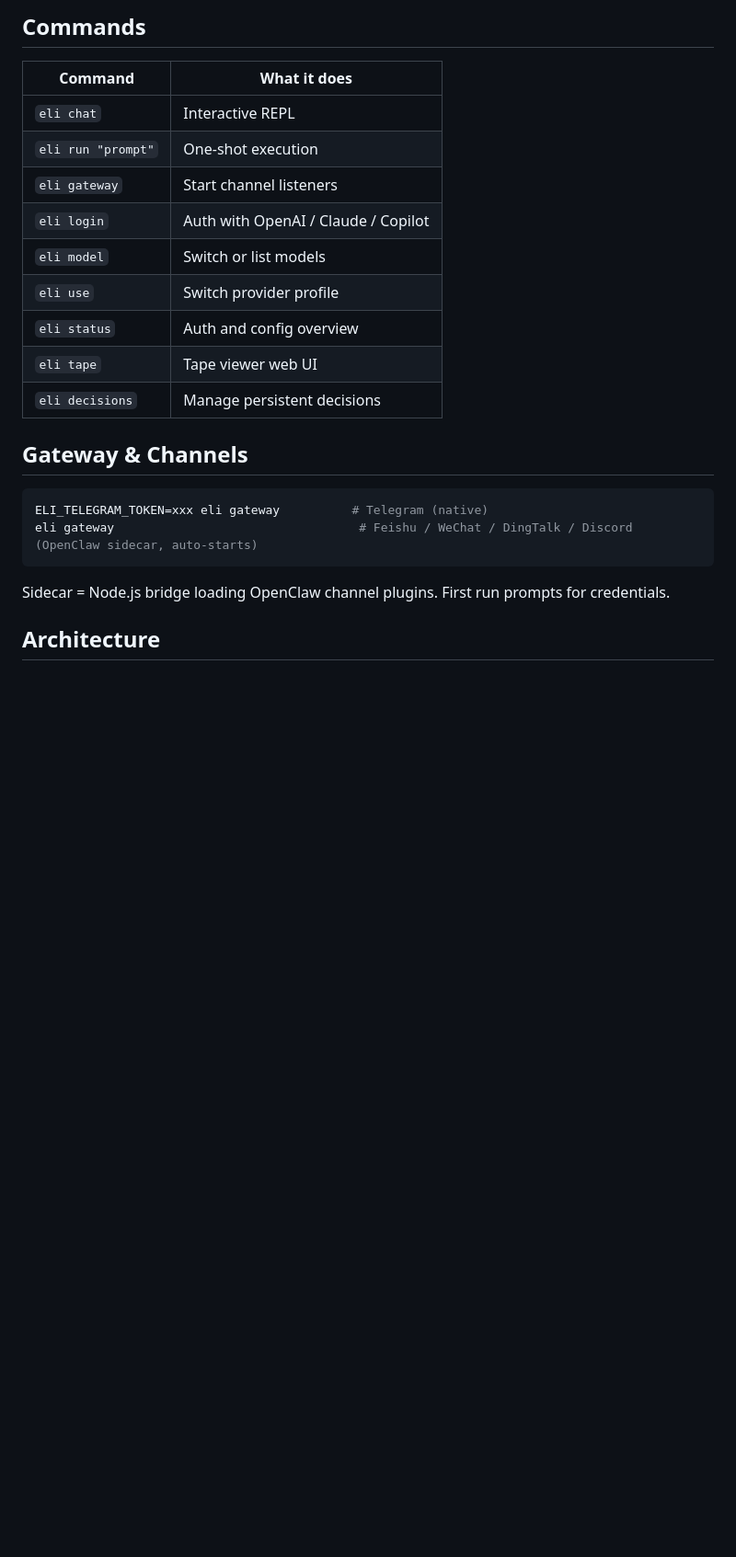
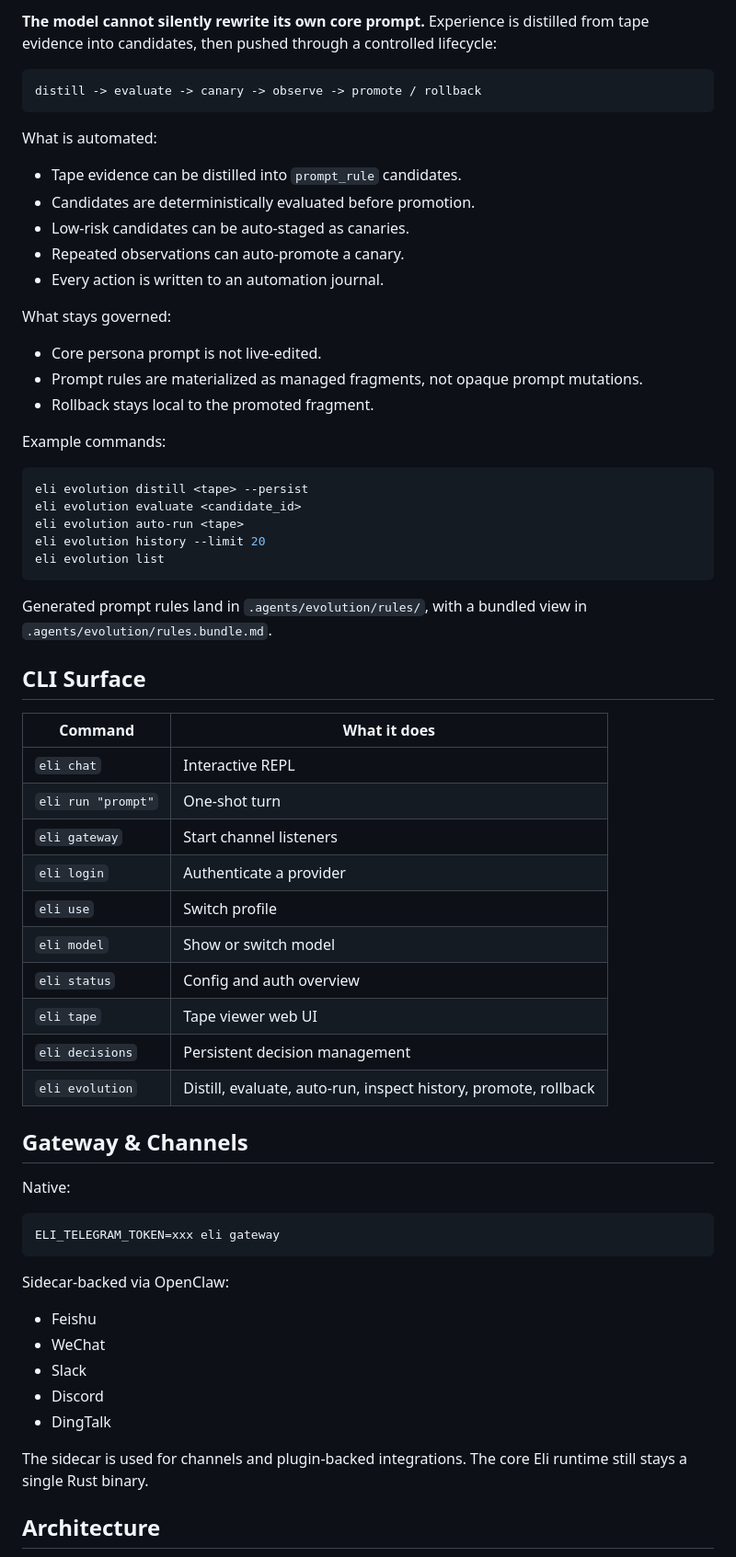
Before and after one commit to cklxx/eli, a Markdown page: README.md, the part around one of its changes. Shown at 92% size. Drawn GitHub-style; blank space fills up the shorter version.

````diff
--- a/README.md
+++ b/README.md
@@ -75,26 +90,68 @@ eli gateway                 # channel listener (Telegram, Webhook, Sidecar)
 
-## Commands
+**The model cannot silently rewrite its own core prompt.** Experience is distilled from tape evidence into candidates, then pushed through a controlled lifecycle:
+
+```text
+distill -> evaluate -> canary -> observe -> promote / rollback
+```
+
+What is automated:
+
+- Tape evidence can be distilled into `prompt_rule` candidates.
+- Candidates are deterministically evaluated before promotion.
+- Low-risk candidates can be auto-staged as canaries.
+- Repeated observations can auto-promote a canary.
+- Every action is written to an automation journal.
+
+What stays governed:
+
+- Core persona prompt is not live-edited.
+- Prompt rules are materialized as managed fragments, not opaque prompt mutations.
+- Rollback stays local to the promoted fragment.
+
+Example commands:
+
+```bash
+eli evolution distill <tape> --persist
+eli evolution evaluate <candidate_id>
+eli evolution auto-run <tape>
+eli evolution history --limit 20
+eli evolution list
+```
+
+Generated prompt rules land in `.agents/evolution/rules/`, with a bundled view in `.agents/evolution/rules.bundle.md`.
+
+## CLI Surface
 
 | Command | What it does |
-|---------|-------------|
+|---|---|
 | `eli chat` | Interactive REPL |
-| `eli run "prompt"` | One-shot execution |
+| `eli run "prompt"` | One-shot turn |
 | `eli gateway` | Start channel listeners |
-| `eli login` | Auth with OpenAI / Claude / Copilot |
-| `eli model` | Switch or list models |
-| `eli use` | Switch provider profile |
-| `eli status` | Auth and config overview |
+| `eli login` | Authenticate a provider |
+| `eli use` | Switch profile |
+| `eli model` | Show or switch model |
+| `eli status` | Config and auth overview |
 | `eli tape` | Tape viewer web UI |
-| `eli decisions` | Manage persistent decisions |
+| `eli decisions` | Persistent decision management |
+| `eli evolution` | Distill, evaluate, auto-run, inspect history, promote, rollback |
 
 ## Gateway & Channels
 
+Native:
+
 ```bash
-ELI_TELEGRAM_TOKEN=xxx eli gateway          # Telegram (native)
-eli gateway                                  # Feishu / WeChat / DingTalk / Discord (OpenClaw sidecar, auto-starts)
+ELI_TELEGRAM_TOKEN=xxx eli gateway
 ```
 
-Sidecar = Node.js bridge loading OpenClaw channel plugins. First run prompts for credentials.
+Sidecar-backed via OpenClaw:
+
+- Feishu
+- WeChat
+- Slack
+- Discord
+- DingTalk
+
+The sidecar is used for channels and plugin-backed integrations. The core Eli runtime still stays a single Rust binary.
 
 ## Architecture
 
````
Also changed, not shown: other parts of README.md (+96 -62 lines).
